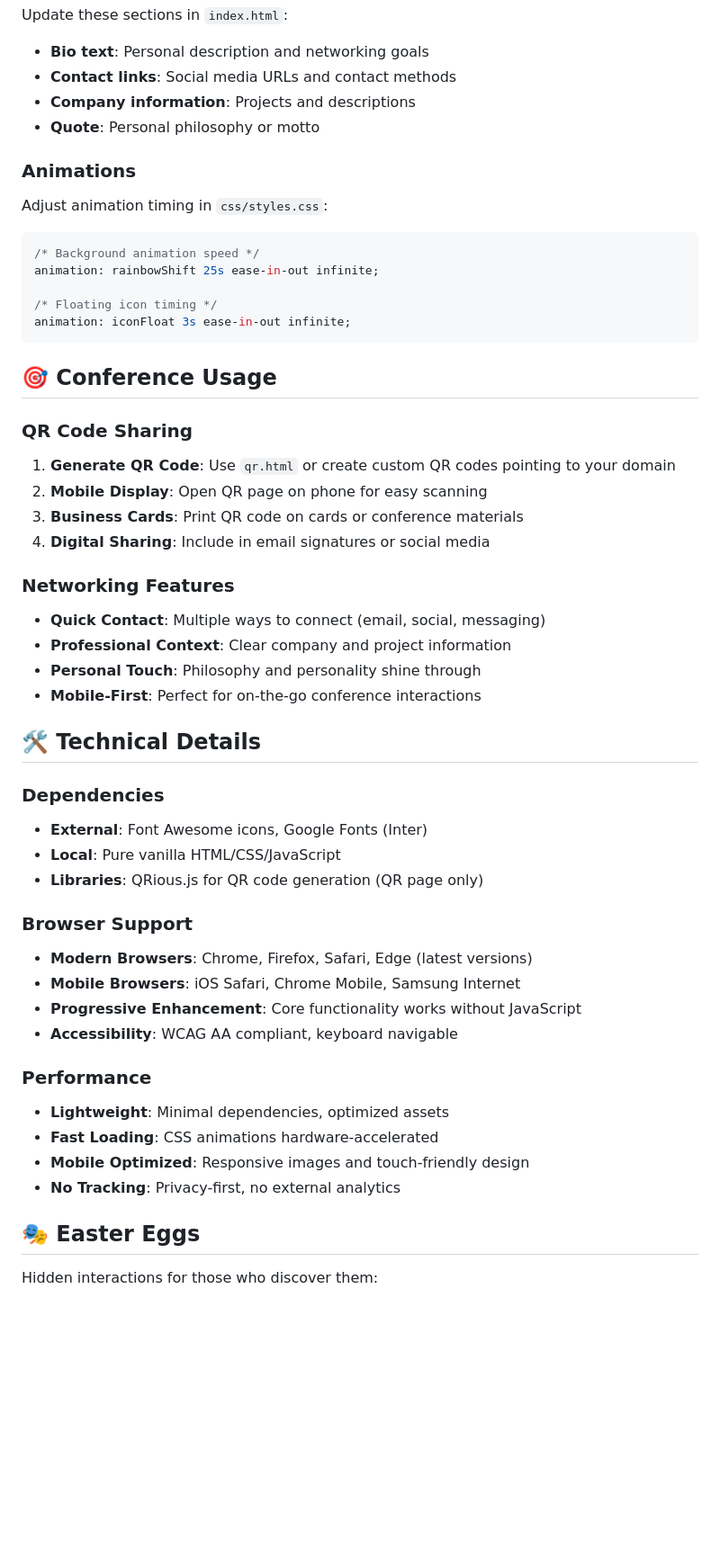
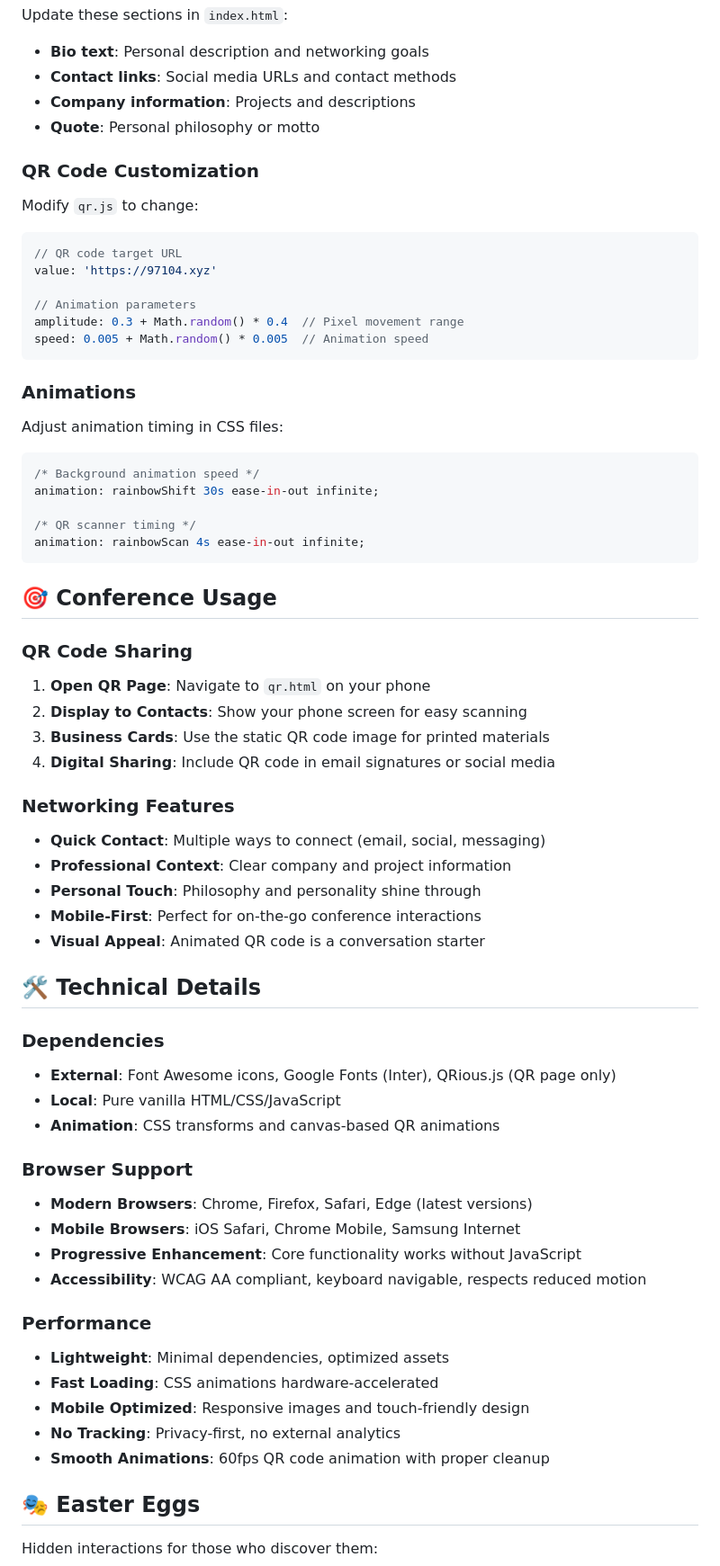
Before and after one commit to 97115104/share-links, a Markdown page: README.md, the part around the change printed below. Shown: that part at 90% size. Rendered like a GitHub page; blank space fills up the shorter version.

````diff
--- a/README.md
+++ b/README.md
@@ -112,48 +124,61 @@ Update these sections in `index.html`:
 - **Company information**: Projects and descriptions
 - **Quote**: Personal philosophy or motto
 
+### QR Code Customization
+Modify `qr.js` to change:
+```javascript
+// QR code target URL
+value: 'https://97104.xyz'
+
+// Animation parameters
+amplitude: 0.3 + Math.random() * 0.4  // Pixel movement range
+speed: 0.005 + Math.random() * 0.005  // Animation speed
+```
+
 ### Animations
-Adjust animation timing in `css/styles.css`:
+Adjust animation timing in CSS files:
 ```css
 /* Background animation speed */
-animation: rainbowShift 25s ease-in-out infinite;
+animation: rainbowShift 30s ease-in-out infinite;
 
-/* Floating icon timing */
-animation: iconFloat 3s ease-in-out infinite;
+/* QR scanner timing */
+animation: rainbowScan 4s ease-in-out infinite;
 ```
 
 ## 🎯 Conference Usage
 
 ### QR Code Sharing
-1. **Generate QR Code**: Use `qr.html` or create custom QR codes pointing to your domain
-2. **Mobile Display**: Open QR page on phone for easy scanning
-3. **Business Cards**: Print QR code on cards or conference materials
-4. **Digital Sharing**: Include in email signatures or social media
+1. **Open QR Page**: Navigate to `qr.html` on your phone
+2. **Display to Contacts**: Show your phone screen for easy scanning
+3. **Business Cards**: Use the static QR code image for printed materials
+4. **Digital Sharing**: Include QR code in email signatures or social media
 
 ### Networking Features
 - **Quick Contact**: Multiple ways to connect (email, social, messaging)
 - **Professional Context**: Clear company and project information
 - **Personal Touch**: Philosophy and personality shine through
 - **Mobile-First**: Perfect for on-the-go conference interactions
+- **Visual Appeal**: Animated QR code is a conversation starter
 
 ## 🛠 Technical Details
 
 ### Dependencies
-- **External**: Font Awesome icons, Google Fonts (Inter)
+- **External**: Font Awesome icons, Google Fonts (Inter), QRious.js (QR page only)
 - **Local**: Pure vanilla HTML/CSS/JavaScript
-- **Libraries**: QRious.js for QR code generation (QR page only)
+- **Animation**: CSS transforms and canvas-based QR animations
 
 ### Browser Support
 - **Modern Browsers**: Chrome, Firefox, Safari, Edge (latest versions)
 - **Mobile Browsers**: iOS Safari, Chrome Mobile, Samsung Internet
 - **Progressive Enhancement**: Core functionality works without JavaScript
-- **Accessibility**: WCAG AA compliant, keyboard navigable
+- **Accessibility**: WCAG AA compliant, keyboard navigable, respects reduced motion
 
 ### Performance
 - **Lightweight**: Minimal dependencies, optimized assets
 - **Fast Loading**: CSS animations hardware-accelerated
 - **Mobile Optimized**: Responsive images and touch-friendly design
 - **No Tracking**: Privacy-first, no external analytics
+- **Smooth Animations**: 60fps QR code animation with proper cleanup
 
 ## 🎭 Easter Eggs
 
````
Also changed, not shown: other parts of README.md (+41 -16 lines), assets/qr-code-97104xyz.png (added).
